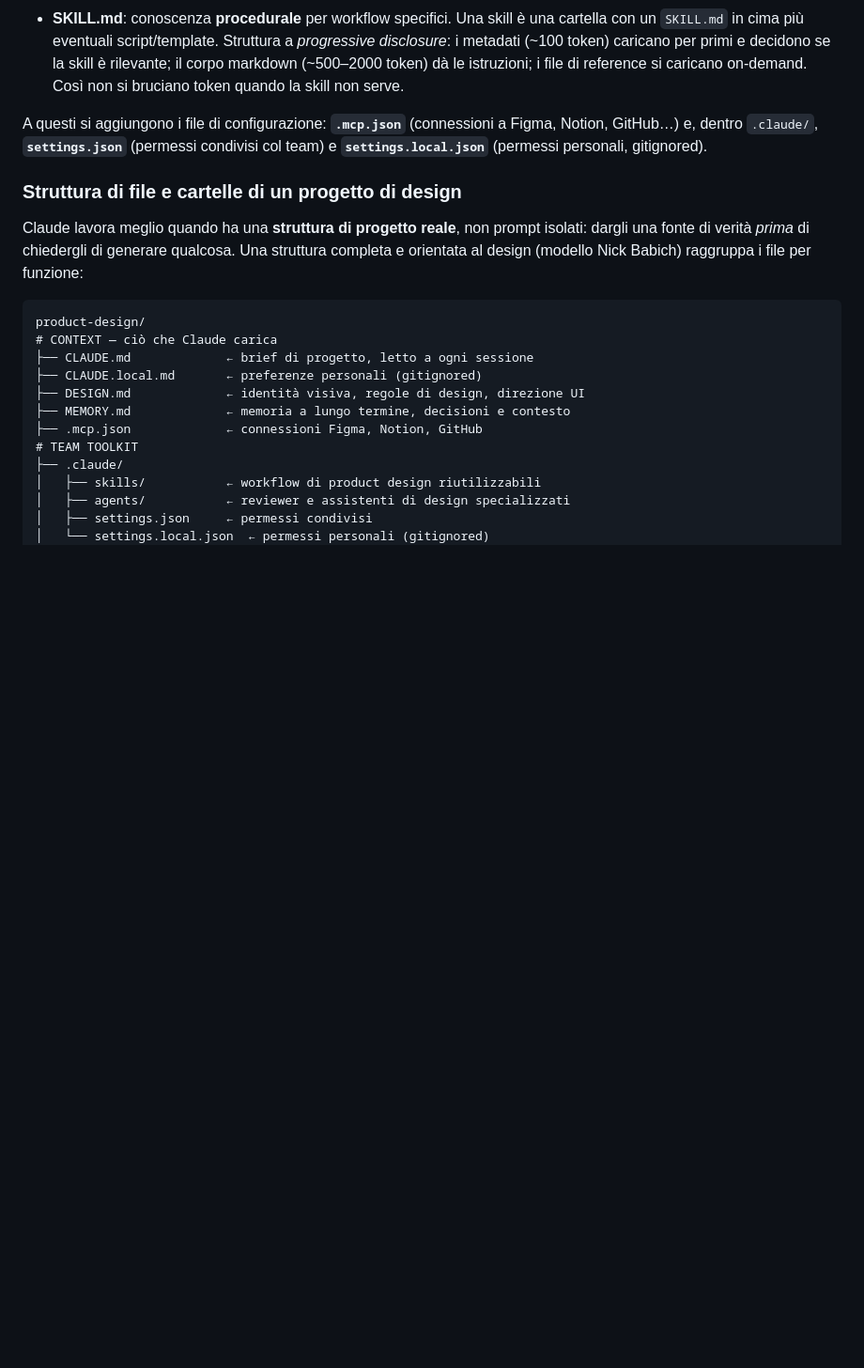
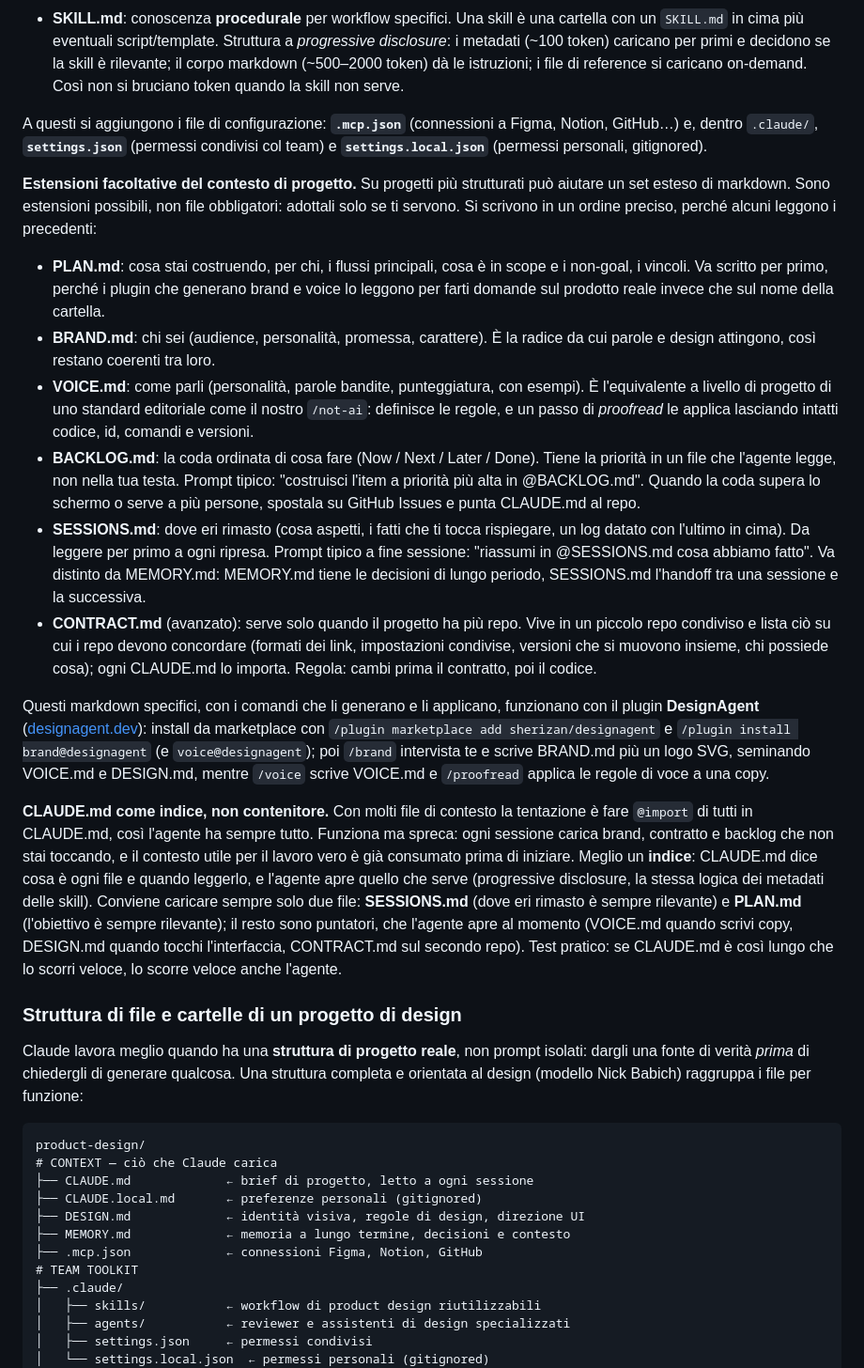
Before and after one commit to mattialaurella-lotrek/kb-design-ai, a Markdown page: content.md, the part around the change. Shown at 94% size. Drawn GitHub-style; blank space fills up the shorter version.

Commit message:
Integra la 2.3 aggiornata: estensioni facoltative del contesto
Dal nuovo sorgente di sintesi, dentro "I file di contesto":
- cappello sulle estensioni facoltative (opzionali, ordine di scrittura)
- sei file nuovi: PLAN.md, BRAND.md, VOICE.md, BACKLOG.md, SESSIONS.md,
  CONTRACT.md
- paragrafo sul plugin DesignAgent che li genera e li applica
- "CLAUDE.md come indice, non contenitore" (no @import di tutto)

Adattamenti alle convenzioni della guida: nessun titolo nuovo (TOC
invariato a 38 voci), nessun rimando numerico, URL designagent.dev reso
come link markdown invece che nudo.

Co-Authored-By: Claude Opus 4.8 (1M context) <noreply@anthropic.com>

```diff
--- a/content.md
+++ b/content.md
@@ -151,6 +151,19 @@ Formati con funzioni diverse, spesso complementari:
 - **SKILL.md**: conoscenza **procedurale** per workflow specifici. Una skill è una cartella con un `SKILL.md` in cima più eventuali script/template. Struttura a *progressive disclosure*: i metadati (~100 token) caricano per primi e decidono se la skill è rilevante; il corpo markdown (~500–2000 token) dà le istruzioni; i file di reference si caricano on-demand. Così non si bruciano token quando la skill non serve.
 
 A questi si aggiungono i file di configurazione: **`.mcp.json`** (connessioni a Figma, Notion, GitHub…) e, dentro `.claude/`, **`settings.json`** (permessi condivisi col team) e **`settings.local.json`** (permessi personali, gitignored).
+
+**Estensioni facoltative del contesto di progetto.** Su progetti più strutturati può aiutare un set esteso di markdown. Sono estensioni possibili, non file obbligatori: adottali solo se ti servono. Si scrivono in un ordine preciso, perché alcuni leggono i precedenti:
+
+- **PLAN.md**: cosa stai costruendo, per chi, i flussi principali, cosa è in scope e i non-goal, i vincoli. Va scritto per primo, perché i plugin che generano brand e voice lo leggono per farti domande sul prodotto reale invece che sul nome della cartella.
+- **BRAND.md**: chi sei (audience, personalità, promessa, carattere). È la radice da cui parole e design attingono, così restano coerenti tra loro.
+- **VOICE.md**: come parli (personalità, parole bandite, punteggiatura, con esempi). È l'equivalente a livello di progetto di uno standard editoriale come il nostro `/not-ai`: definisce le regole, e un passo di *proofread* le applica lasciando intatti codice, id, comandi e versioni.
+- **BACKLOG.md**: la coda ordinata di cosa fare (Now / Next / Later / Done). Tiene la priorità in un file che l'agente legge, non nella tua testa. Prompt tipico: "costruisci l'item a priorità più alta in @BACKLOG.md". Quando la coda supera lo schermo o serve a più persone, spostala su GitHub Issues e punta CLAUDE.md al repo.
+- **SESSIONS.md**: dove eri rimasto (cosa aspetti, i fatti che ti tocca rispiegare, un log datato con l'ultimo in cima). Da leggere per primo a ogni ripresa. Prompt tipico a fine sessione: "riassumi in @SESSIONS.md cosa abbiamo fatto". Va distinto da MEMORY.md: MEMORY.md tiene le decisioni di lungo periodo, SESSIONS.md l'handoff tra una sessione e la successiva.
+- **CONTRACT.md** (avanzato): serve solo quando il progetto ha più repo. Vive in un piccolo repo condiviso e lista ciò su cui i repo devono concordare (formati dei link, impostazioni condivise, versioni che si muovono insieme, chi possiede cosa); ogni CLAUDE.md lo importa. Regola: cambi prima il contratto, poi il codice.
+
+Questi markdown specifici, con i comandi che li generano e li applicano, funzionano con il plugin **DesignAgent** ([designagent.dev](https://designagent.dev/)): install da marketplace con `/plugin marketplace add sherizan/designagent` e `/plugin install brand@designagent` (e `voice@designagent`); poi `/brand` intervista te e scrive BRAND.md più un logo SVG, seminando VOICE.md e DESIGN.md, mentre `/voice` scrive VOICE.md e `/proofread` applica le regole di voce a una copy.
+
+**CLAUDE.md come indice, non contenitore.** Con molti file di contesto la tentazione è fare `@import` di tutti in CLAUDE.md, così l'agente ha sempre tutto. Funziona ma spreca: ogni sessione carica brand, contratto e backlog che non stai toccando, e il contesto utile per il lavoro vero è già consumato prima di iniziare. Meglio un **indice**: CLAUDE.md dice cosa è ogni file e quando leggerlo, e l'agente apre quello che serve (progressive disclosure, la stessa logica dei metadati delle skill). Conviene caricare sempre solo due file: **SESSIONS.md** (dove eri rimasto è sempre rilevante) e **PLAN.md** (l'obiettivo è sempre rilevante); il resto sono puntatori, che l'agente apre al momento (VOICE.md quando scrivi copy, DESIGN.md quando tocchi l'interfaccia, CONTRACT.md sul secondo repo). Test pratico: se CLAUDE.md è così lungo che lo scorri veloce, lo scorre veloce anche l'agente.
 
 ### Struttura di file e cartelle di un progetto di design
 
```
